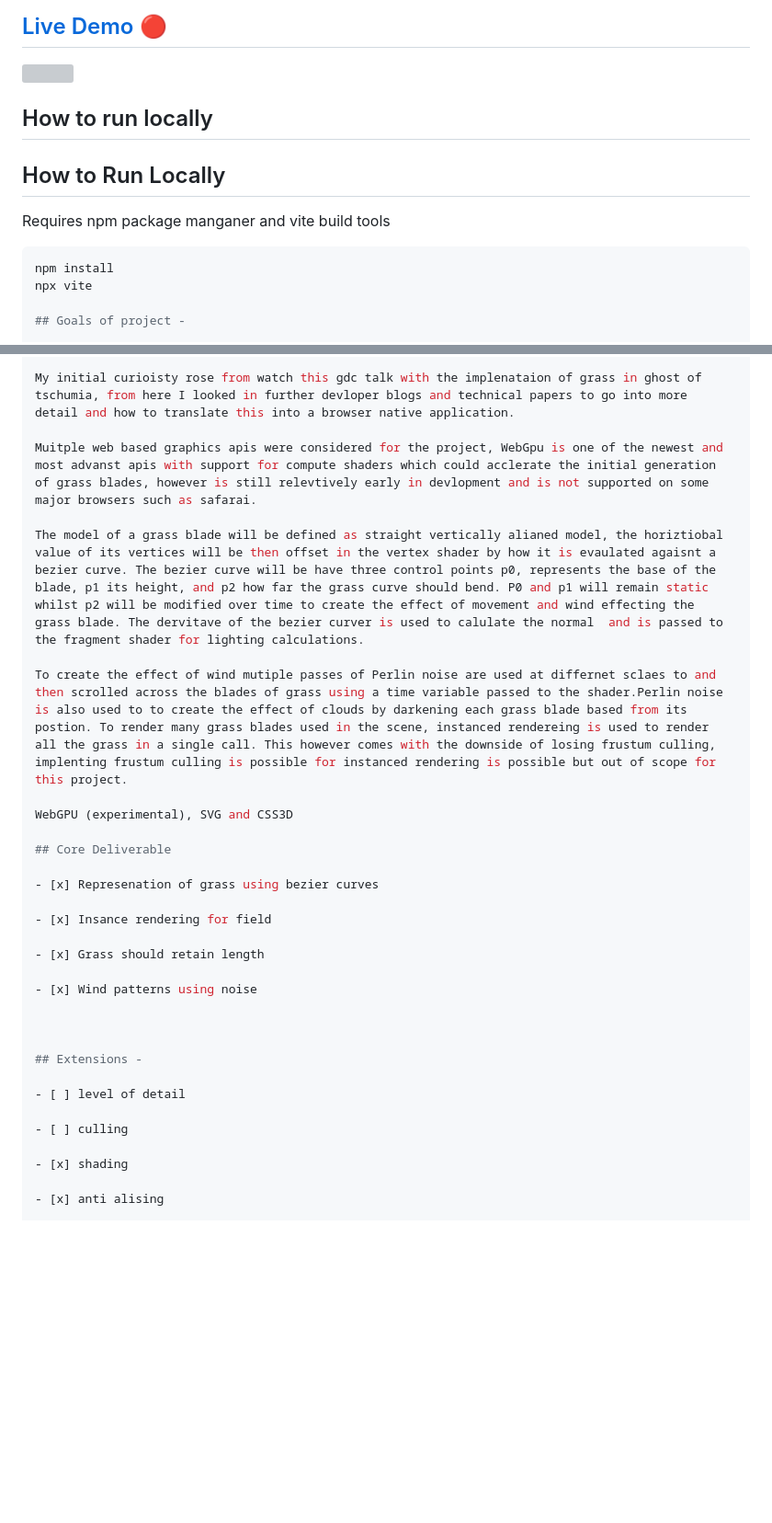
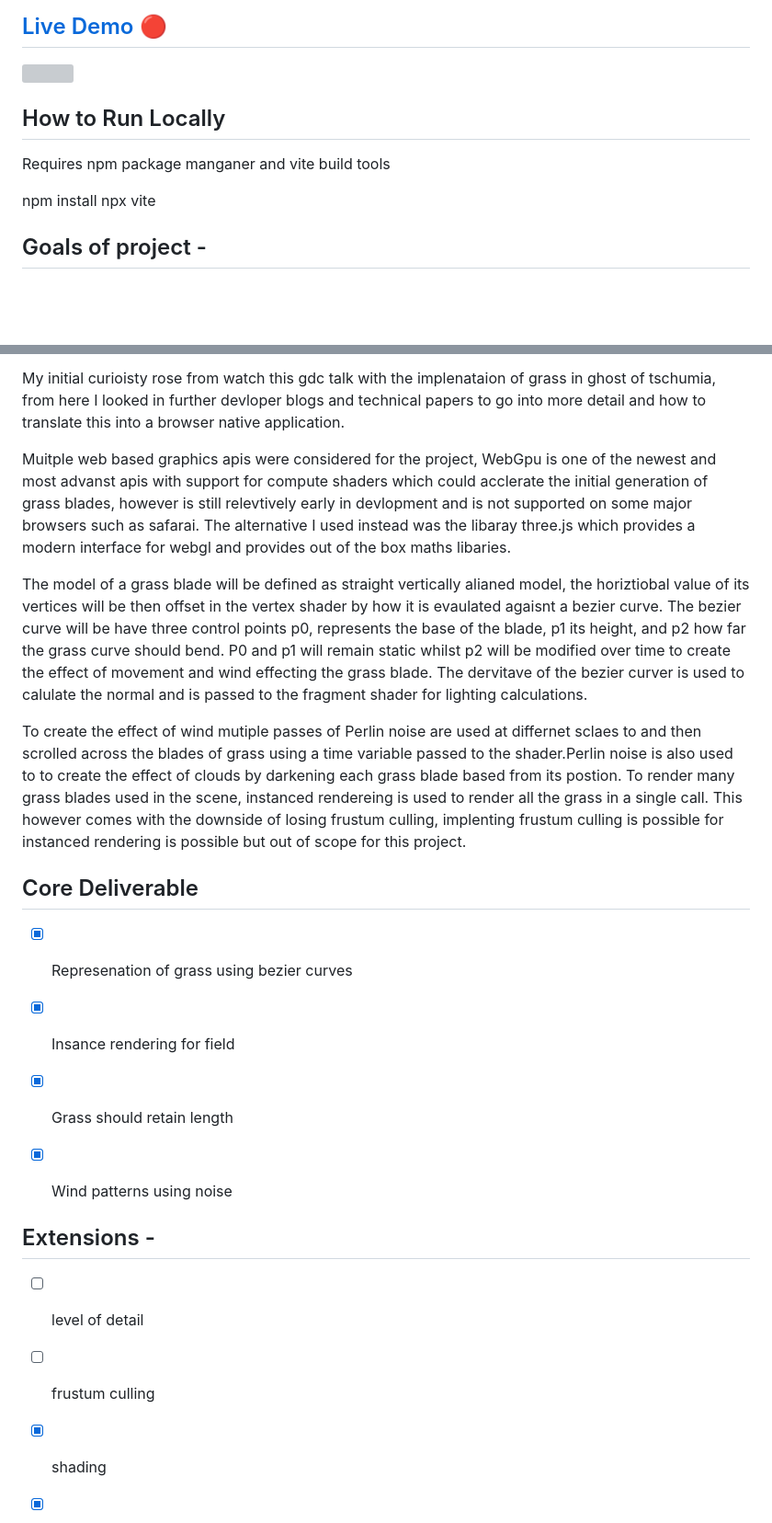
Before and after one commit to ChrisHow9/WebGLProcedualGrass, a Markdown page: README.md, 2 parts joined by grey strips. Shown: that part at 92% size. Drawn GitHub-style; blank space fills up the shorter version; grey boxes are pictures that could not be loaded.

````diff
--- a/README.md
+++ b/README.md
@@ -4,13 +4,11 @@
 
 ![](https://github.com/ChrisHow9/WebGLProcedualGrass/blob/main/grass.gif)
 
-## How to run locally
 
 ## How to Run Locally
 
 Requires npm package manganer and vite build tools
 
-   ```bash
    npm install
    npx vite
 
@@ -22,13 +20,13 @@ The main goal of this project is to provide a non-trivial implementation of gras
 
 My initial curioisty rose from watch this gdc talk with the implenataion of grass in ghost of tschumia, from here I looked in further devloper blogs and technical papers to go into more detail and how to translate this into a browser native application.
 
-Muitple web based graphics apis were considered for the project, WebGpu is one of the newest and most advanst apis with support for compute shaders which could acclerate the initial generation of grass blades, however is still relevtively early in devlopment and is not supported on some major browsers such as safarai.
+Muitple web based graphics apis were considered for the project, WebGpu is one of the newest and most advanst apis with support for compute shaders which could acclerate the initial generation of grass blades, however is still relevtively early in devlopment and is not supported on some major browsers such as safarai. The alternative I used instead was the libaray three.js which provides a modern interface for webgl and provides out of the box maths libaries.
 
 The model of a grass blade will be defined as straight vertically alianed model, the horiztiobal value of its vertices will be then offset in the vertex shader by how it is evaulated agaisnt a bezier curve. The bezier curve will be have three control points p0, represents the base of the blade, p1 its height, and p2 how far the grass curve should bend. P0 and p1 will remain static whilst p2 will be modified over time to create the effect of movement and wind effecting the grass blade. The dervitave of the bezier curver is used to calulate the normal  and is passed to the fragment shader for lighting calculations.
 
 To create the effect of wind mutiple passes of Perlin noise are used at differnet sclaes to and then scrolled across the blades of grass using a time variable passed to the shader.Perlin noise is also used to to create the effect of clouds by darkening each grass blade based from its postion. To render many grass blades used in the scene, instanced rendereing is used to render all the grass in a single call. This however comes with the downside of losing frustum culling, implenting frustum culling is possible for instanced rendering is possible but out of scope for this project.
 
-WebGPU (experimental), SVG and CSS3D
+
 
 ## Core Deliverable
 
@@ -46,7 +44,7 @@ WebGPU (experimental), SVG and CSS3D
 
 - [ ] level of detail
 
-- [ ] culling
+- [ ] frustum culling
 
 - [x] shading
 
````
